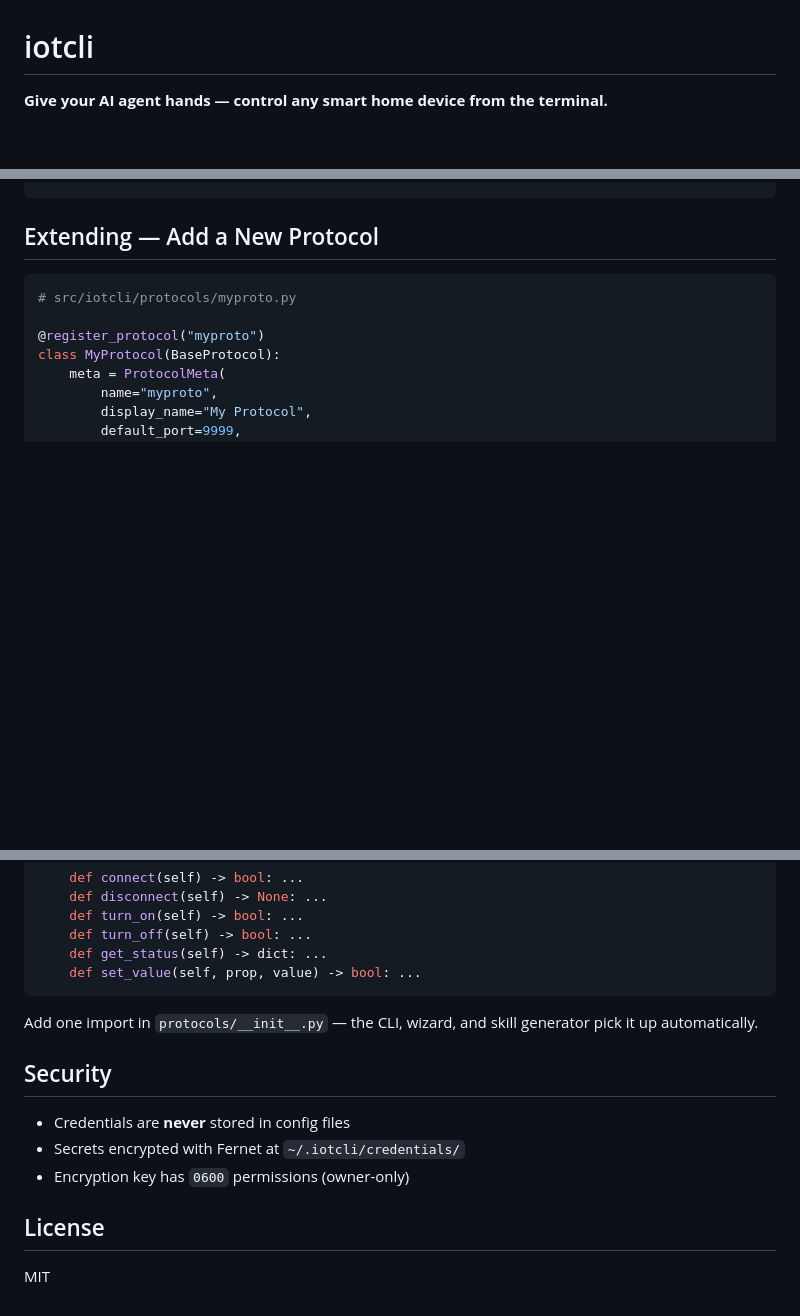
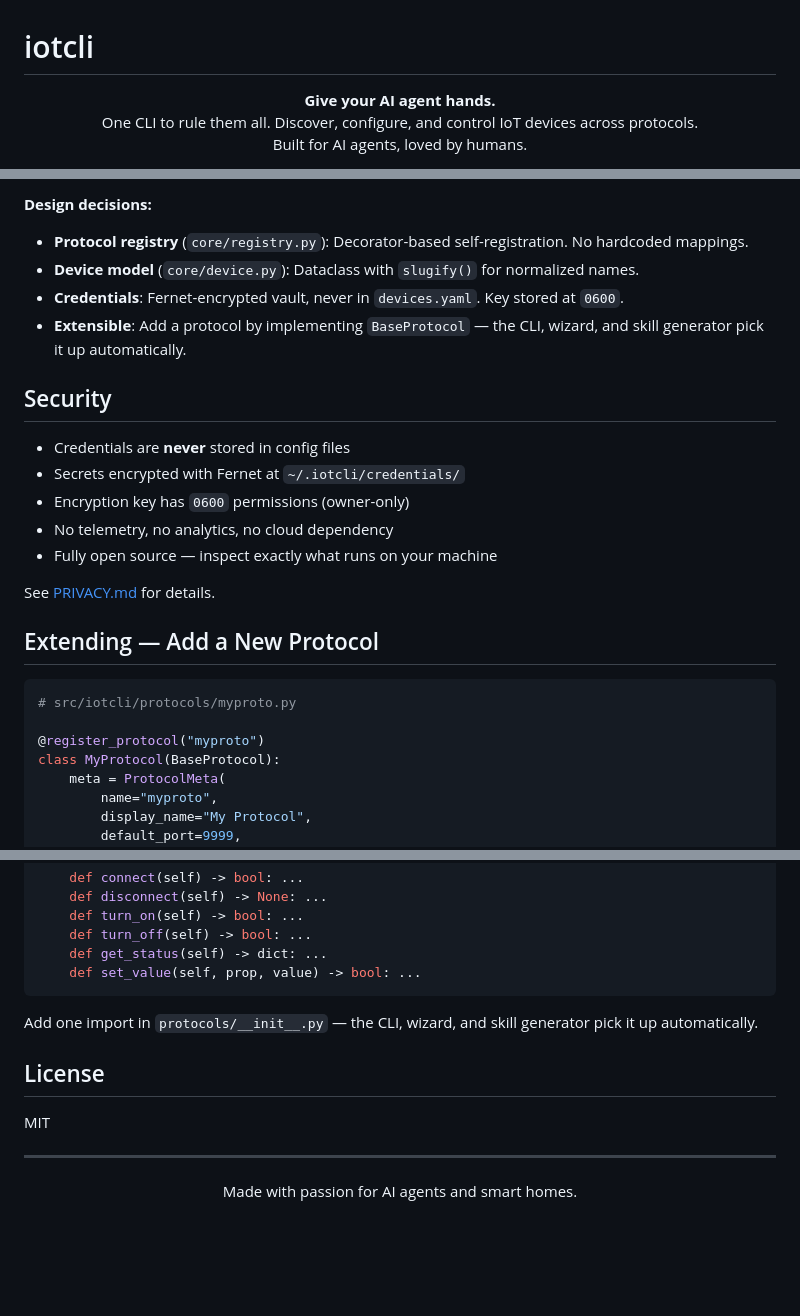
Before and after one commit to fomyio/iotcli, a Markdown page: README.md, 3 parts joined by grey strips. Drawn GitHub-style; blank space fills up the shorter version.

```diff
--- a/README.md
+++ b/README.md
@@ -1,4 +1,8 @@
 # iotcli
 
-**Give your AI agent hands — control any smart home device from the terminal.**
+<p align="center">
+  <b>Give your AI agent hands.</b><br>
+  One CLI to rule them all. Discover, configure, and control IoT devices across protocols.<br>
+  Built for AI agents, loved by humans.
+</p>
 
@@ -135,3 +200,18 @@ iotcli --json control set "living-room-light" "brightness=80"
+**Design decisions:**
+- **Protocol registry** (`core/registry.py`): Decorator-based self-registration. No hardcoded mappings.
+- **Device model** (`core/device.py`): Dataclass with `slugify()` for normalized names.
+- **Credentials**: Fernet-encrypted vault, never in `devices.yaml`. Key stored at `0600`.
+- **Extensible**: Add a protocol by implementing `BaseProtocol` — the CLI, wizard, and skill generator pick it up automatically.
+
+## Security
+
+- Credentials are **never** stored in config files
+- Secrets encrypted with Fernet at `~/.iotcli/credentials/`
+- Encryption key has `0600` permissions (owner-only)
+- No telemetry, no analytics, no cloud dependency
+- Fully open source — inspect exactly what runs on your machine
+
+See [PRIVACY.md](PRIVACY.md) for details.
 
 ## Extending — Add a New Protocol
 
@@ -158,12 +238,12 @@ class MyProtocol(BaseProtocol):
 
 Add one import in `protocols/__init__.py` — the CLI, wizard, and skill generator pick it up automatically.
 
-## Security
-
-- Credentials are **never** stored in config files
-- Secrets encrypted with Fernet at `~/.iotcli/credentials/`
-- Encryption key has `0600` permissions (owner-only)
-
 ## License
 
 MIT
+
+---
+
+<p align="center">
+  Made with passion for AI agents and smart homes.
+</p>
```
Also changed, not shown: other parts of README.md (+108 -47 lines).
